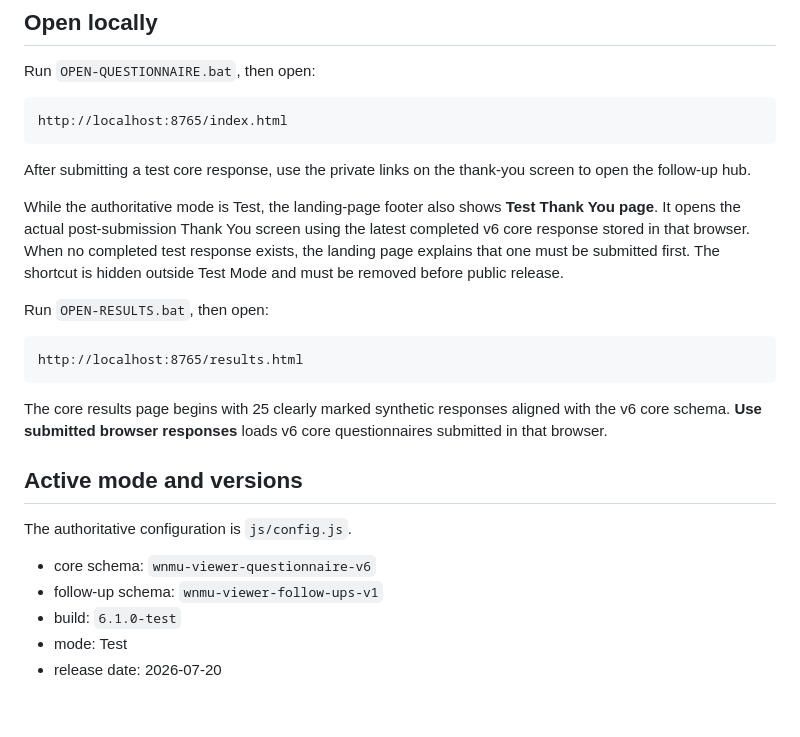
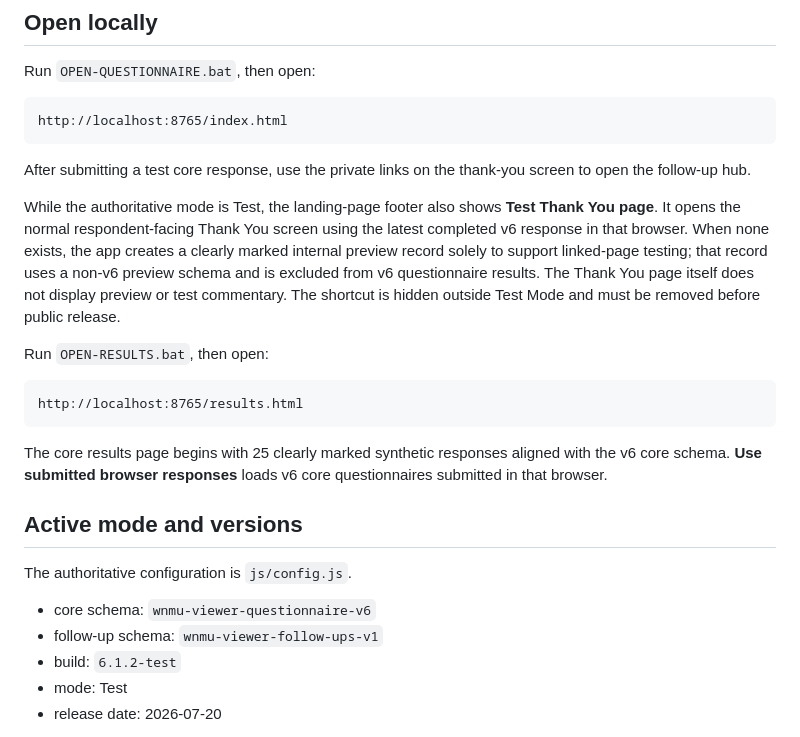
Before and after one commit to tpoirier1969/WNMUSurvey, a Markdown page: README.md, the part around the change. Rendered like a GitHub page; blank space fills up the shorter version.

Commit message:
Document respondent-facing Thank You preview

```diff
--- a/README.md
+++ b/README.md
@@ -79,7 +79,7 @@ http://localhost:8765/index.html
 
 After submitting a test core response, use the private links on the thank-you screen to open the follow-up hub.
 
-While the authoritative mode is Test, the landing-page footer also shows **Test Thank You page**. It opens the actual post-submission Thank You screen using the latest completed v6 core response stored in that browser. When no completed test response exists, the landing page explains that one must be submitted first. The shortcut is hidden outside Test Mode and must be removed before public release.
+While the authoritative mode is Test, the landing-page footer also shows **Test Thank You page**. It opens the normal respondent-facing Thank You screen using the latest completed v6 response in that browser. When none exists, the app creates a clearly marked internal preview record solely to support linked-page testing; that record uses a non-v6 preview schema and is excluded from v6 questionnaire results. The Thank You page itself does not display preview or test commentary. The shortcut is hidden outside Test Mode and must be removed before public release.
 
 Run `OPEN-RESULTS.bat`, then open:
 
@@ -95,7 +95,7 @@ The authoritative configuration is `js/config.js`.
 
 - core schema: `wnmu-viewer-questionnaire-v6`
 - follow-up schema: `wnmu-viewer-follow-ups-v1`
-- build: `6.1.0-test`
+- build: `6.1.2-test`
 - mode: Test
 - release date: 2026-07-20
 
```
